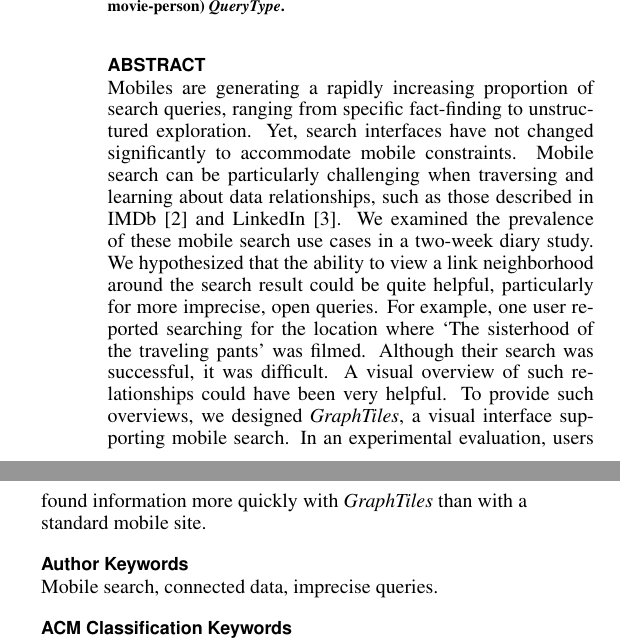
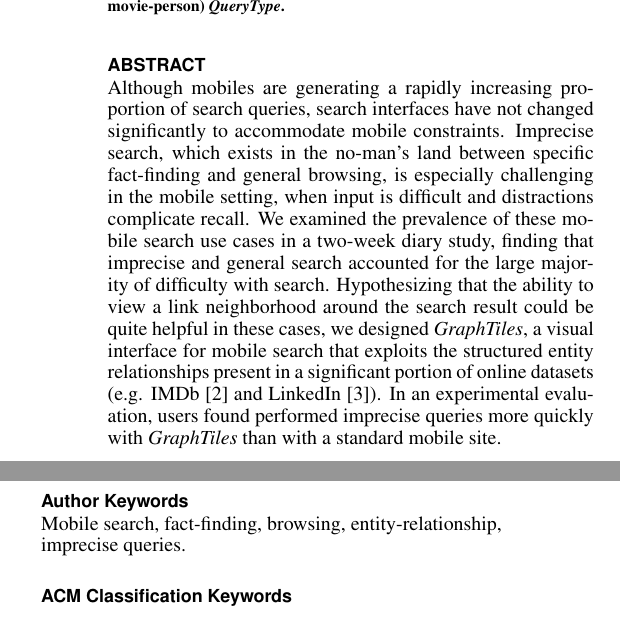
Before and after one commit to vsetlur/MobileHCI2015, a LaTeX document (graphtiles.tex): two parts of the columns of page 1 of 8, joined at a grey line, cut so that both start at the same text. Compiled offline with pdfLaTeX.

Commit message:
Improved abstract
With more discussion of diary study and imprecise queries.

```diff
--- a/graphtiles.tex
+++ b/graphtiles.tex
@@ -131,12 +131,12 @@ breaklinks=true,
 \toappear
 
 \begin{abstract}
-Mobiles are generating a rapidly increasing proportion of search queries, ranging from specific fact-finding to unstructured exploration. Yet, search interfaces have not changed significantly to accommodate mobile constraints. Mobile search can be particularly challenging when traversing and learning about data relationships, such as those described in IMDb~\cite{imdb} and LinkedIn~\cite{linkedin}. We examined the prevalence of these mobile search use cases in a two-week diary study. We hypothesized that the ability to view a link neighborhood around the search result could be quite helpful, particularly for more imprecise, open queries. For example, one user reported searching for the location where `The sisterhood of the traveling pants' was filmed. Although their search was successful, it was difficult. A visual overview of such relationships could have been very helpful. To provide such overviews, we designed \textit{GraphTiles}, a visual interface supporting mobile search. In an experimental evaluation, users found information more quickly with \textit{GraphTiles} than with a standard mobile site.
+Although mobiles are generating a rapidly increasing proportion of search queries, search interfaces have not changed significantly to accommodate mobile constraints. Imprecise search, which exists in the no-man's land between specific fact-finding and general browsing, is especially challenging in the mobile setting, when input is difficult and distractions complicate recall. We examined the prevalence of these mobile search use cases in a two-week diary study, finding that imprecise and general search accounted for the large majority of difficulty with search. Hypothesizing that the ability to view a link neighborhood around the search result could be quite helpful in these cases, we designed \textit{GraphTiles}, a visual interface for mobile search that exploits the structured entity relationships present in a significant portion of online datasets (e.g. IMDb~\cite{imdb} and LinkedIn~\cite{linkedin}). In an experimental evaluation, users found performed imprecise queries more quickly with \textit{GraphTiles} than with a standard mobile site.
 \end{abstract}
-%I'd like to see a bit more discussion on imprecise search here. Also, I'll see if I can't find something on entity relationship searches from the diary study.
+%I removed this example, seemed a bit week. Think we need one in the abstract? "For example, one user reported searching for the location where `The sisterhood of the traveling pants' was filmed. Although their search was successful, it was difficult. A visual overview of such relationships could have been very helpful. "
 
 \keywords{
-	 Mobile search, connected data, imprecise queries.
+	 Mobile search, fact-finding, browsing, entity-relationship, imprecise queries.
 	%\textcolor{red}{Mandatory section to be included in your final version.}
 }
 
```
